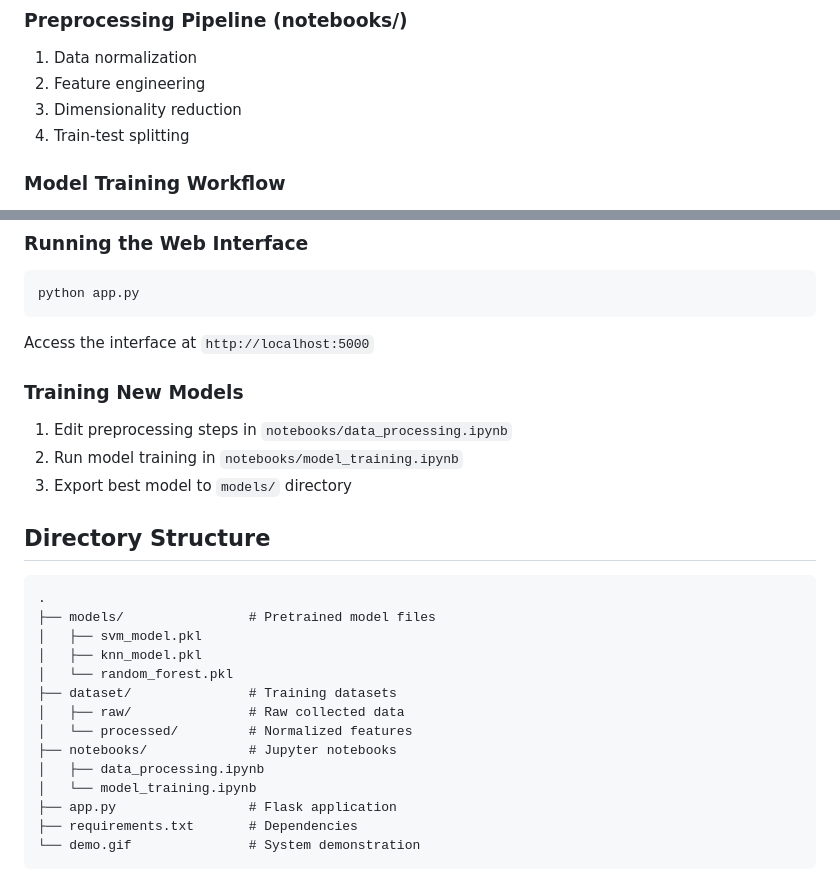
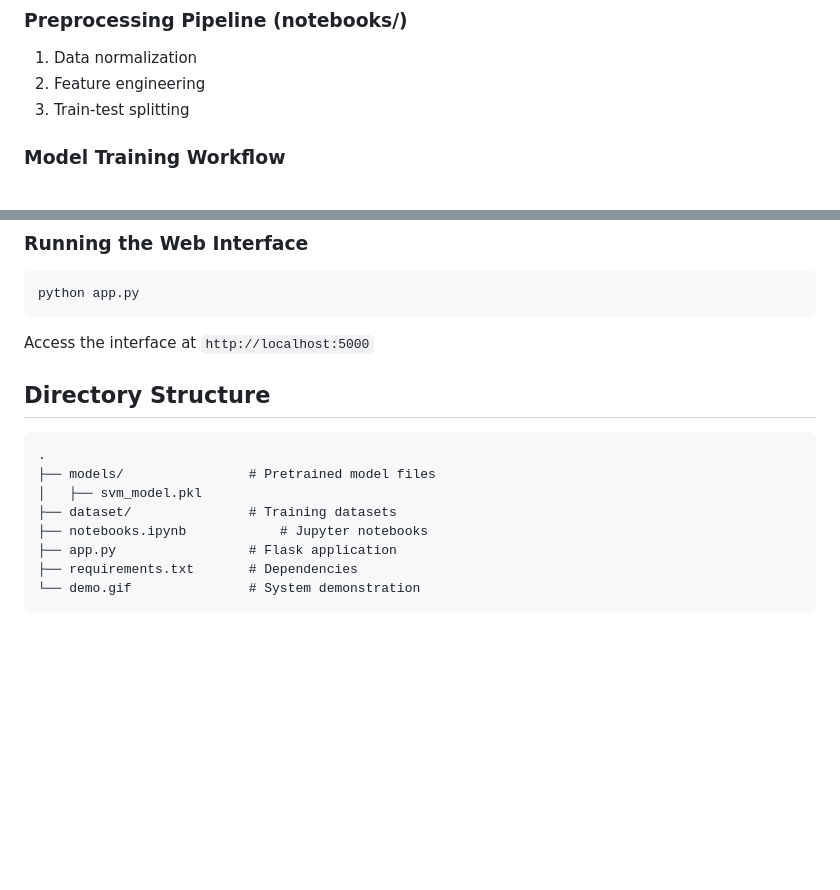
Before and after one commit to ShehapAltahawy59/Hand-Gesture-Classification-Using-MediaPipe-Landmarks-from-the-HaGRID-Dataset, a Markdown page: README.md, 2 parts joined by grey strips. GitHub-like rendering; blank space fills up the shorter version.

Commit message:
add feature

````diff
--- a/README.md
+++ b/README.md
@@ -44,8 +44,7 @@ graph TD
 ### Preprocessing Pipeline (notebooks/)
 1. Data normalization
 2. Feature engineering
-3. Dimensionality reduction
-4. Train-test splitting
+3. Train-test splitting
 
 ### Model Training Workflow
 1. Initial evaluation of multiple algorithms
@@ -85,24 +84,15 @@ python app.py
 ```
 Access the interface at `http://localhost:5000`
 
-### Training New Models
-1. Edit preprocessing steps in `notebooks/data_processing.ipynb`
-2. Run model training in `notebooks/model_training.ipynb`
-3. Export best model to `models/` directory
+
 
 ## Directory Structure
 ```
 .
 ├── models/                # Pretrained model files
 │   ├── svm_model.pkl
-│   ├── knn_model.pkl
-│   └── random_forest.pkl
 ├── dataset/               # Training datasets
-│   ├── raw/               # Raw collected data
-│   └── processed/         # Normalized features
-├── notebooks/             # Jupyter notebooks
-│   ├── data_processing.ipynb
-│   └── model_training.ipynb
+├── notebooks.ipynb            # Jupyter notebooks
 ├── app.py                 # Flask application
 ├── requirements.txt       # Dependencies
 └── demo.gif               # System demonstration
````
